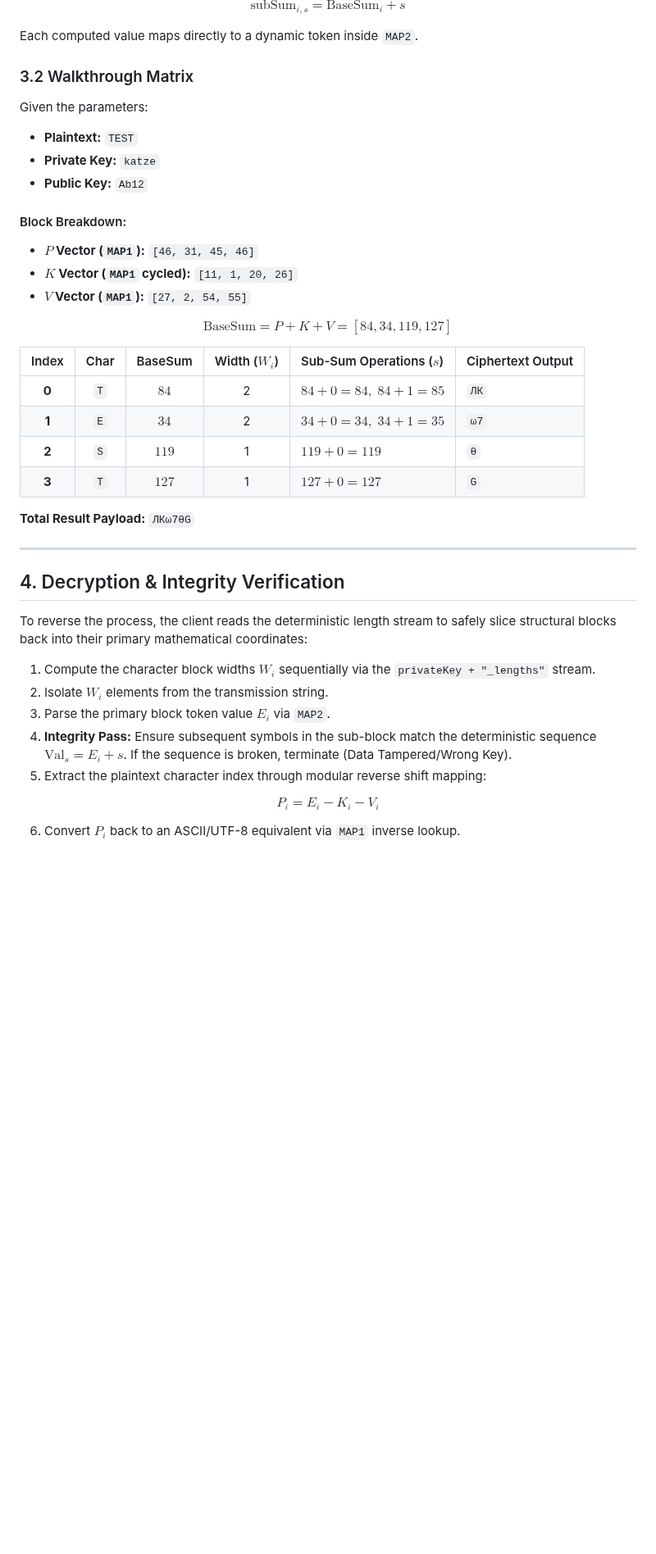
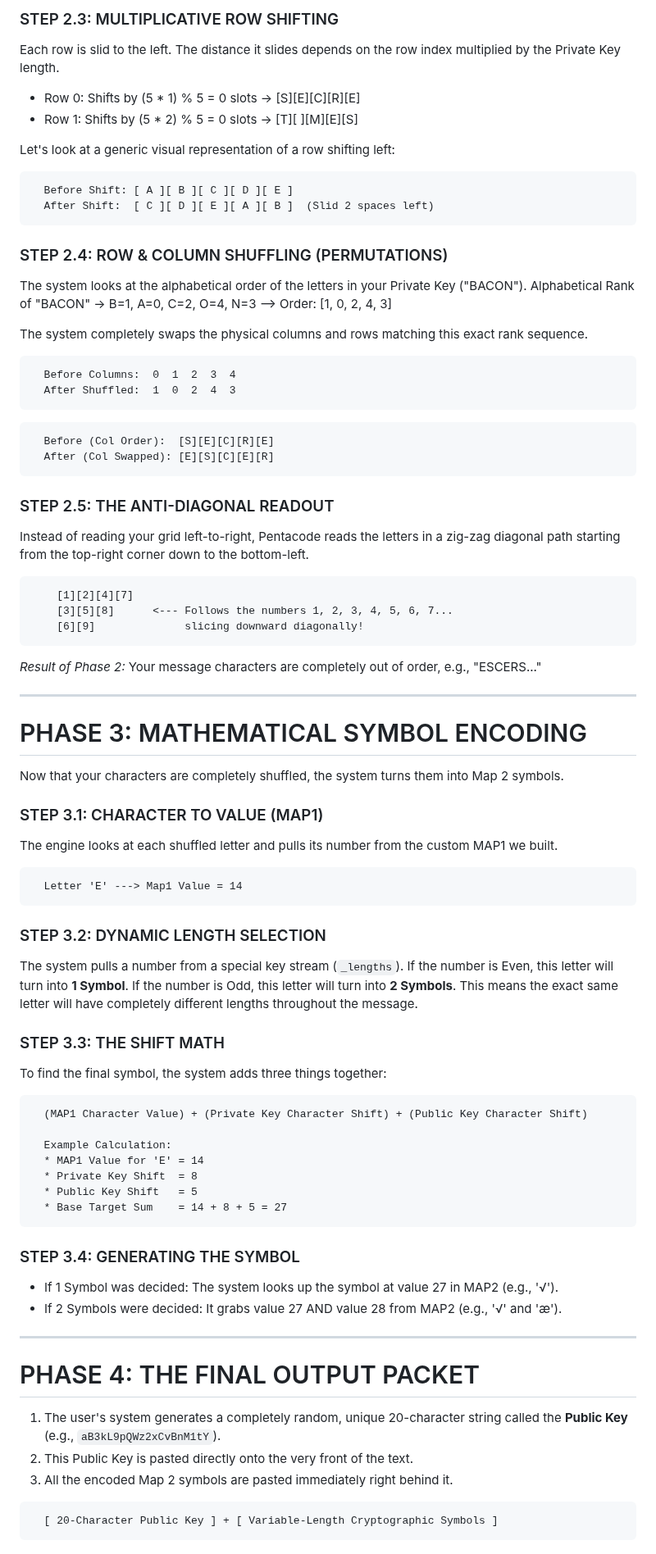
Before and after one commit to Nackoo/Pentacode, a Markdown page: README.md, the part around one of its changes. Shown at 82% size. GitHub-like rendering; blank space fills up the shorter version.

````diff
--- a/README.md
+++ b/README.md
@@ -63,42 +80,84 @@ For a given symbol block width $W_i$, the system generates sub-symbols by increm
 
-$$\text{subSum}_{i, s} = \text{BaseSum}_i + s$$
+### STEP 2.3: MULTIPLICATIVE ROW SHIFTING
+Each row is slid to the left. The distance it slides depends on the row index
+multiplied by the Private Key length.
+* Row 0: Shifts by (5 * 1) % 5 = 0 slots  -> [S][E][C][R][E]
+* Row 1: Shifts by (5 * 2) % 5 = 0 slots  -> [T][ ][M][E][S]
 
-Each computed value maps directly to a dynamic token inside `MAP2`.
+Let's look at a generic visual representation of a row shifting left:
+```
+  Before Shift: [ A ][ B ][ C ][ D ][ E ]
+  After Shift:  [ C ][ D ][ E ][ A ][ B ]  (Slid 2 spaces left)
+```
 
-### 3.2 Walkthrough Matrix
-Given the parameters:
-* **Plaintext:** `TEST`
-* **Private Key:** `katze`
-* **Public Key:** `Ab12`
+### STEP 2.4: ROW & COLUMN SHUFFLING (PERMUTATIONS)
+The system looks at the alphabetical order of the letters in your Private Key ("BACON").
+Alphabetical Rank of "BACON" -> B=1, A=0, C=2, O=4, N=3  --> Order: [1, 0, 2, 4, 3]
 
-#### Block Breakdown:
-* **$P$ Vector (`MAP1`):** `[46, 31, 45, 46]`
-* **$K$ Vector (`MAP1` cycled):** `[11, 1, 20, 26]`
-* **$V$ Vector (`MAP1`):** `[27, 2, 54, 55]`
+The system completely swaps the physical columns and rows matching this exact rank sequence.
+```
+  Before Columns:  0  1  2  3  4
+  After Shuffled:  1  0  2  4  3
+```
+```
+  Before (Col Order):  [S][E][C][R][E]
+  After (Col Swapped): [E][S][C][E][R]
+```
 
-$$\text{BaseSum} = P + K + V = [84, 34, 119, 127]$$
+### STEP 2.5: THE ANTI-DIAGONAL READOUT
+Instead of reading your grid left-to-right, Pentacode reads the letters in a
+zig-zag diagonal path starting from the top-right corner down to the bottom-left.
 
-| Index | Char | BaseSum | Width ($W_i$) | Sub-Sum Operations ($s$) | Ciphertext Output |
-| :---: | :--: | :-----: | :-----------: | :----------------------- | :---------------- |
-| **0** | `T`  | $84$    | 2             | $84+0=84, \; 84+1=85$    | `ЛК`              |
-| **1** | `E`  | $34$    | 2             | $34+0=34, \; 34+1=35$    | `ω7`              |
-| **2** | `S`  | $119$   | 1             | $119+0=119$              | `θ`               |
-| **3** | `T`  | $127$   | 1             | $127+0=127$              | `G`               |
+```
+    [1][2][4][7]
+    [3][5][8]      <--- Follows the numbers 1, 2, 3, 4, 5, 6, 7...
+    [6][9]              slicing downward diagonally!
+```
 
-**Total Result Payload:** `ЛКω7θG`
+*Result of Phase 2:* Your message characters are completely out of order, e.g., "ESCERS..."
 
 ---
 
-## 4. Decryption & Integrity Verification
+# PHASE 3: MATHEMATICAL SYMBOL ENCODING
 
-To reverse the process, the client reads the deterministic length stream to safely slice structural blocks back into their primary mathematical coordinates:
+Now that your characters are completely shuffled, the system turns them into Map 2 symbols.
 
-1. Compute the character block widths $W_i$ sequentially via the `privateKey + "_lengths"` stream.
-2. Isolate $W_i$ elements from the transmission string.
-3. Parse the primary block token value $E_i$ via `MAP2`.
-4. **Integrity Pass:** Ensure subsequent symbols in the sub-block match the deterministic sequence $\text{Val}_s = E_i + s$. If the sequence is broken, terminate (Data Tampered/Wrong Key).
-5. Extract the plaintext character index through modular reverse shift mapping:
+### STEP 3.1: CHARACTER TO VALUE (MAP1)
+The engine looks at each shuffled letter and pulls its number from the custom MAP1 we built.
+```
+  Letter 'E' ---> Map1 Value = 14
+```
 
-$$P_i = E_i - K_i - V_i$$
+### STEP 3.2: DYNAMIC LENGTH SELECTION
+The system pulls a number from a special key stream (`_lengths`).
+If the number is Even, this letter will turn into **1 Symbol**.
+If the number is Odd, this letter will turn into **2 Symbols**.
+This means the exact same letter will have completely different lengths throughout the message.
 
-6. Convert $P_i$ back to an ASCII/UTF-8 equivalent via `MAP1` inverse lookup.
+### STEP 3.3: THE SHIFT MATH
+To find the final symbol, the system adds three things together:
+```
+  (MAP1 Character Value) + (Private Key Character Shift) + (Public Key Character Shift)
+
+  Example Calculation:
+  * MAP1 Value for 'E' = 14
+  * Private Key Shift  = 8
+  * Public Key Shift   = 5
+  * Base Target Sum    = 14 + 8 + 5 = 27
+```
+
+### STEP 3.4: GENERATING THE SYMBOL
+* If 1 Symbol was decided: The system looks up the symbol at value 27 in MAP2 (e.g., '√').
+* If 2 Symbols were decided: It grabs value 27 AND value 28 from MAP2 (e.g., '√' and 'æ').
+
+---
+
+# PHASE 4: THE FINAL OUTPUT PACKET
+
+1. The user's system generates a completely random, unique 20-character string
+   called the **Public Key** (e.g., `aB3kL9pQWz2xCvBnM1tY`).
+2. This Public Key is pasted directly onto the very front of the text.
+3. All the encoded Map 2 symbols are pasted immediately right behind it.
+```
+  [ 20-Character Public Key ] + [ Variable-Length Cryptographic Symbols ]
+```
````
Also changed, not shown: other parts of README.md (+64 -47 lines).
